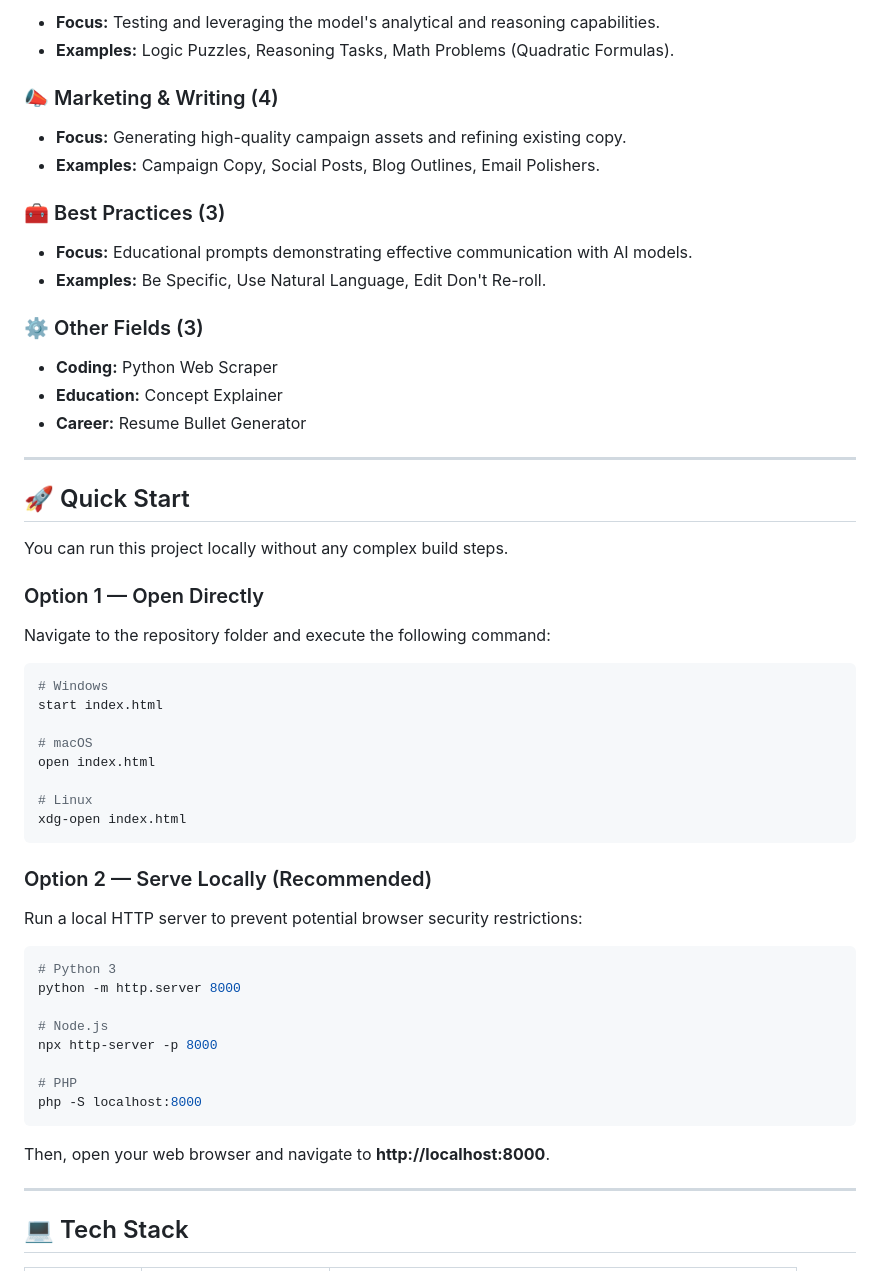
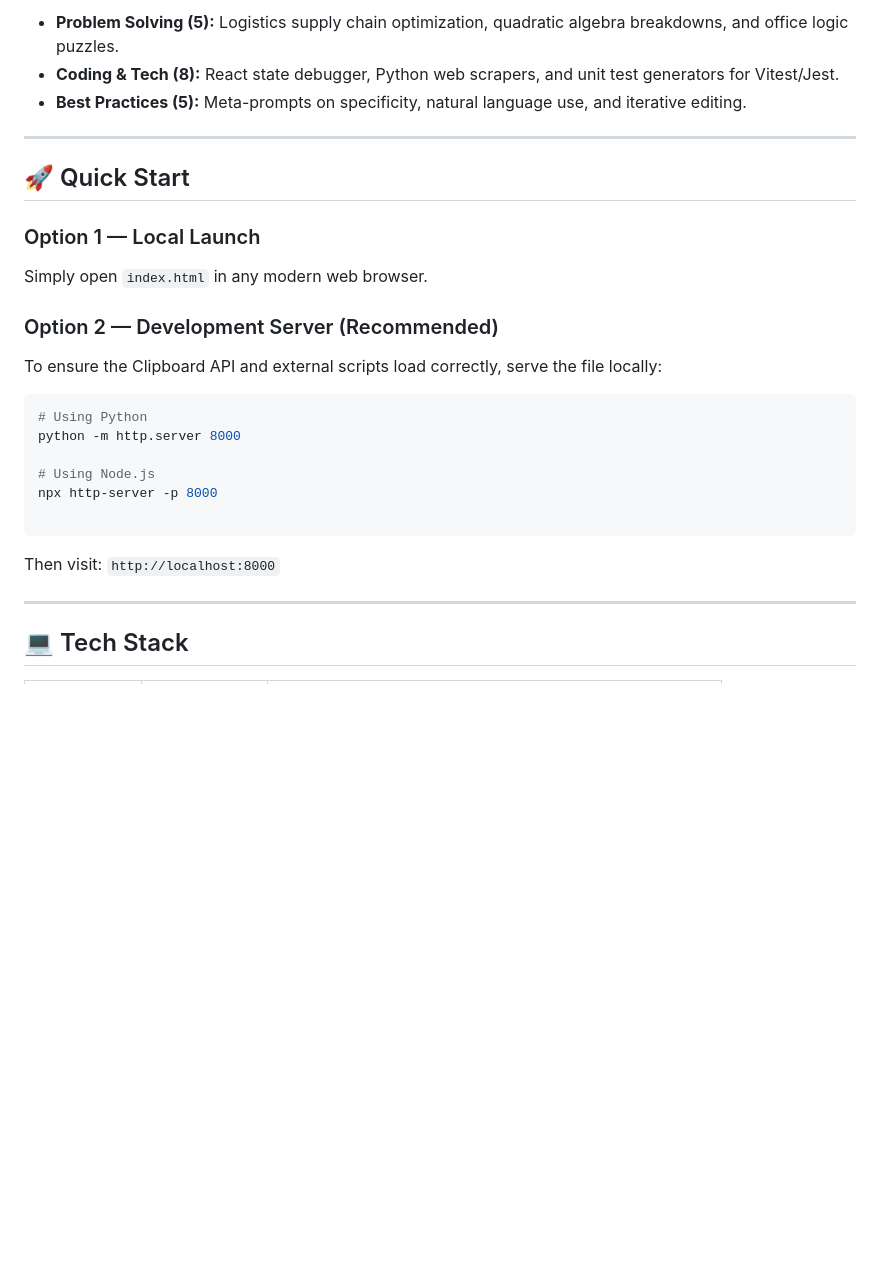
Before and after one commit to darshil0/ai-prompts-2025, a Markdown page: README.md, the part around one of its changes. Drawn GitHub-style; blank space fills up the shorter version.

````diff
--- a/README.md
+++ b/README.md
@@ -61,59 +48,29 @@ A breakdown of the utility categories and a few examples from the collection:
-* **Focus:** Testing and leveraging the model's analytical and reasoning capabilities.
-* **Examples:** Logic Puzzles, Reasoning Tasks, Math Problems (Quadratic Formulas).
-
-### 📣 Marketing & Writing (4)
-
-* **Focus:** Generating high-quality campaign assets and refining existing copy.
-* **Examples:** Campaign Copy, Social Posts, Blog Outlines, Email Polishers.
-
-### 🧰 Best Practices (3)
-
-* **Focus:** Educational prompts demonstrating effective communication with AI models.
-* **Examples:** Be Specific, Use Natural Language, Edit Don't Re-roll.
-
-### ⚙️ Other Fields (3)
-
-* **Coding:** Python Web Scraper
-* **Education:** Concept Explainer
-* **Career:** Resume Bullet Generator
+* **Problem Solving (5):** Logistics supply chain optimization, quadratic algebra breakdowns, and office logic puzzles.
+* **Coding & Tech (8):** React state debugger, Python web scrapers, and unit test generators for Vitest/Jest.
+* **Best Practices (5):** Meta-prompts on specificity, natural language use, and iterative editing.
 
 ---
 
 ## 🚀 Quick Start
 
-You can run this project locally without any complex build steps.
+### Option 1 — Local Launch
 
-### Option 1 — Open Directly
+Simply open `index.html` in any modern web browser.
 
-Navigate to the repository folder and execute the following command:
+### Option 2 — Development Server (Recommended)
+
+To ensure the Clipboard API and external scripts load correctly, serve the file locally:
 
 ```bash
-# Windows
-start index.html
+# Using Python
+python -m http.server 8000
 
-# macOS
-open index.html
+# Using Node.js
+npx http-server -p 8000
 
-# Linux
-xdg-open index.html
 ```
 
-### Option 2 — Serve Locally (Recommended)
-
-Run a local HTTP server to prevent potential browser security restrictions:
-
-```bash
-# Python 3
-python -m http.server 8000
-
-# Node.js
-npx http-server -p 8000
-
-# PHP
-php -S localhost:8000
-```
-
-Then, open your web browser and navigate to **http://localhost:8000**.
+Then visit: `http://localhost:8000`
 
 ---
 
````
Also changed, not shown: other parts of README.md (+38 -106 lines).
